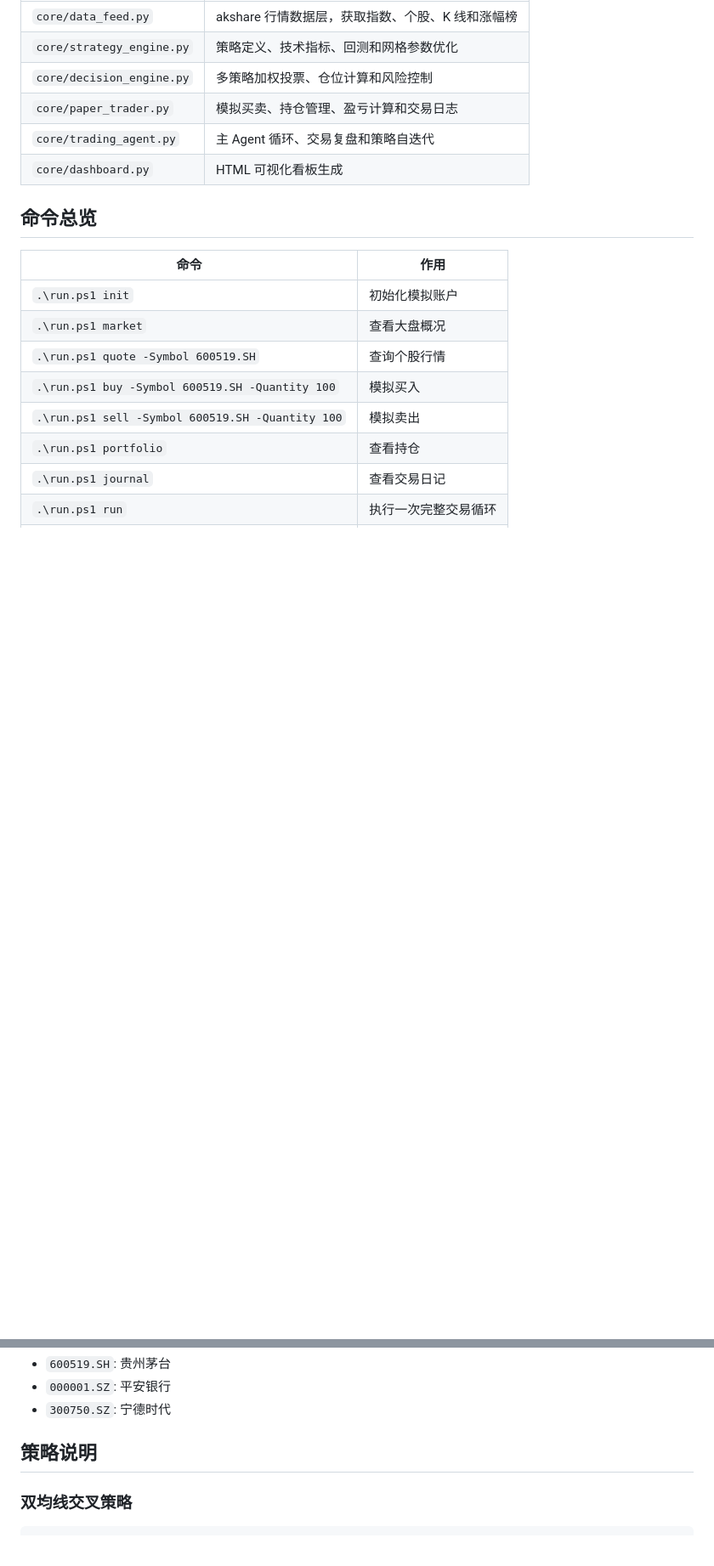
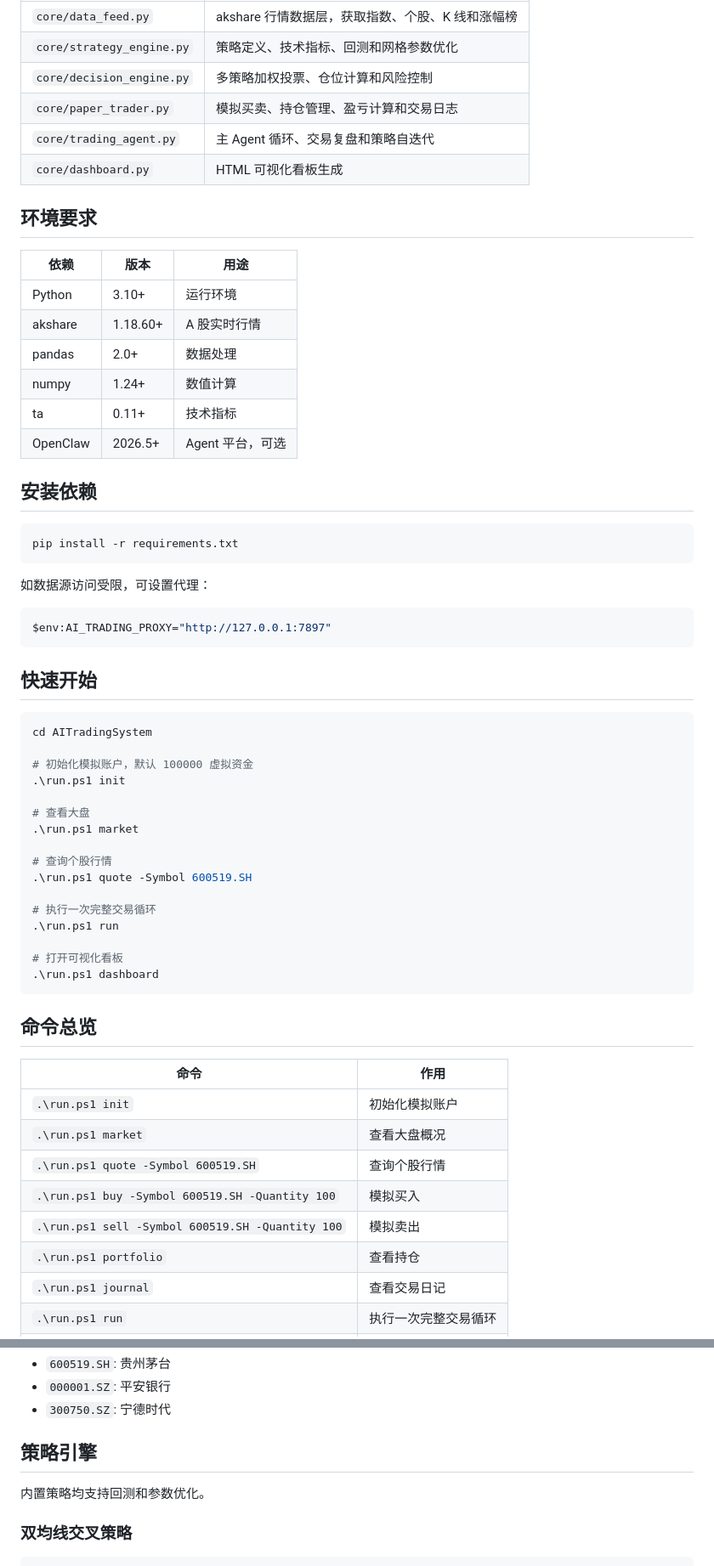
Before and after one commit to ma3203947426/AITradingSystem, a Markdown page: README.md, 2 parts joined by grey strips. Shown at 85% size. Rendered like a GitHub page; blank space fills up the shorter version.

````diff
--- a/README.md
+++ b/README.md
@@ -64,6 +65,50 @@ flowchart LR
 | `core/trading_agent.py` | 主 Agent 循环、交易复盘和策略自迭代 |
 | `core/dashboard.py` | HTML 可视化看板生成 |
 
+## 环境要求
+
+| 依赖 | 版本 | 用途 |
+|------|------|------|
+| Python | 3.10+ | 运行环境 |
+| akshare | 1.18.60+ | A 股实时行情 |
+| pandas | 2.0+ | 数据处理 |
+| numpy | 1.24+ | 数值计算 |
+| ta | 0.11+ | 技术指标 |
+| OpenClaw | 2026.5+ | Agent 平台，可选 |
+
+## 安装依赖
+
+```bash
+pip install -r requirements.txt
+```
+
+如数据源访问受限，可设置代理：
+
+```powershell
+$env:AI_TRADING_PROXY="http://127.0.0.1:7897"
+```
+
+## 快速开始
+
+```powershell
+cd AITradingSystem
+
+# 初始化模拟账户，默认 100000 虚拟资金
+.\run.ps1 init
+
+# 查看大盘
+.\run.ps1 market
+
+# 查询个股行情
+.\run.ps1 quote -Symbol 600519.SH
+
+# 执行一次完整交易循环
+.\run.ps1 run
+
+# 打开可视化看板
+.\run.ps1 dashboard
+```
+
 ## 命令总览
 
 | 命令 | 作用 |
@@ -110,7 +170,9 @@ pip install -r requirements.txt
 - `000001.SZ`: 平安银行
 - `300750.SZ`: 宁德时代
 
-## 策略说明
+## 策略引擎
+
+内置策略均支持回测和参数优化。
 
 ### 双均线交叉策略
 
````
Also changed, not shown: other parts of README.md (+144 -37 lines).
